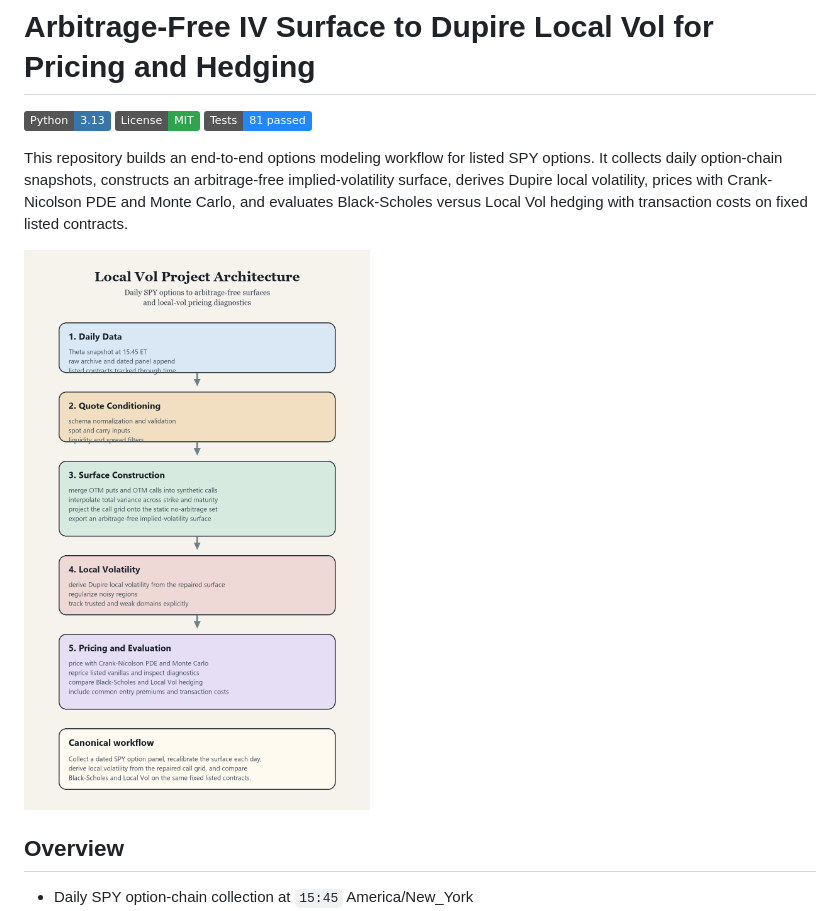
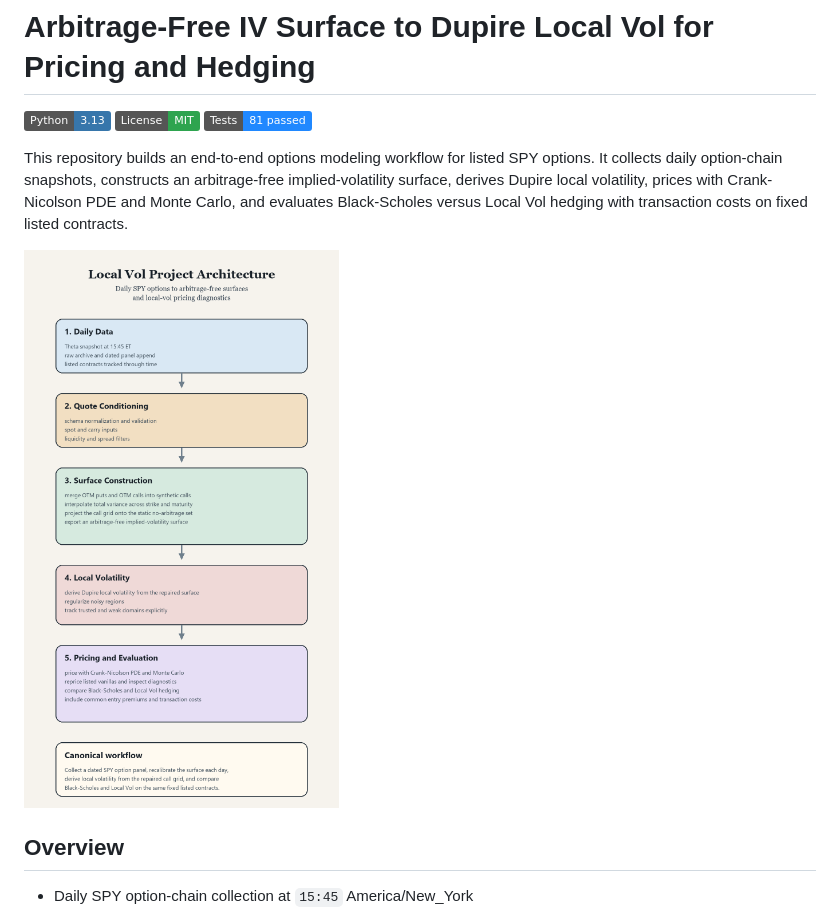
Before and after one commit to Dyuman-Bhattacharya/local_vol_project, a Markdown page: README.md, the part around the change. Drawn GitHub-style; pictures changed too: docs/assets/architecture_readme.png (added); badges without logos.

Commit message:
Replace cached README architecture asset

```diff
--- a/README.md
+++ b/README.md
@@ -6,7 +6,7 @@
 
 This repository builds an end-to-end options modeling workflow for listed SPY options. It collects daily option-chain snapshots, constructs an arbitrage-free implied-volatility surface, derives Dupire local volatility, prices with Crank-Nicolson PDE and Monte Carlo, and evaluates Black-Scholes versus Local Vol hedging with transaction costs on fixed listed contracts.
 
-![Architecture](docs/assets/architecture.png)
+![Architecture](docs/assets/architecture_readme.png)
 
 ## Overview
 
```
Also changed, not shown: docs/project_summary.md (+1 -1 lines).
